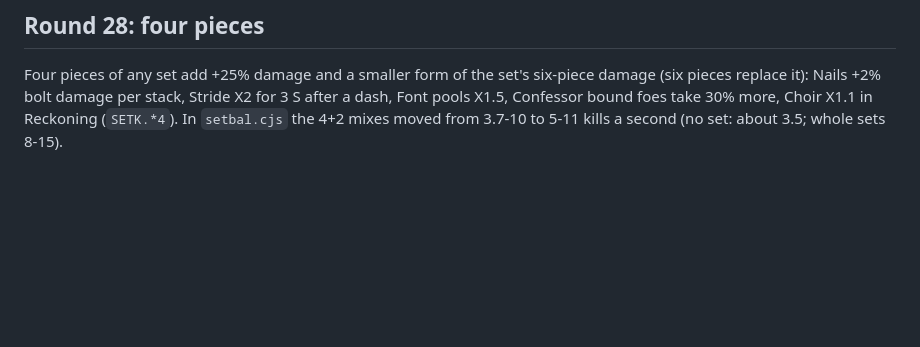
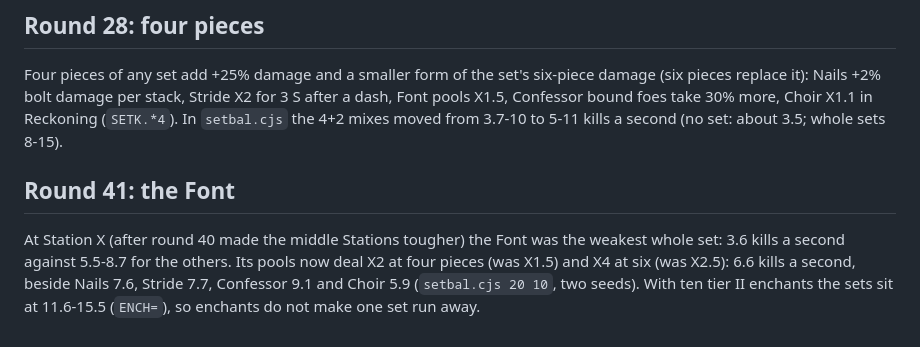
Before and after one commit to dankashay123/Scarlet-Tether, a Markdown page: docs/SETS.md, the part around the change. GitHub-like rendering; blank space fills up the shorter version.

```diff
--- a/docs/SETS.md
+++ b/docs/SETS.md
@@ -200,3 +200,12 @@ six-piece damage (six pieces replace it): Nails +2% bolt damage per stack,
 Stride X2 for 3 S after a dash, Font pools X1.5, Confessor bound foes take
 30% more, Choir X1.1 in Reckoning (`SETK.*4`). In `setbal.cjs` the 4+2 mixes
 moved from 3.7-10 to 5-11 kills a second (no set: about 3.5; whole sets 8-15).
+
+## Round 41: the Font
+
+At Station X (after round 40 made the middle Stations tougher) the Font was
+the weakest whole set: 3.6 kills a second against 5.5-8.7 for the others.
+Its pools now deal X2 at four pieces (was X1.5) and X4 at six (was X2.5):
+6.6 kills a second, beside Nails 7.6, Stride 7.7, Confessor 9.1 and Choir
+5.9 (`setbal.cjs 20 10`, two seeds). With ten tier II enchants the sets sit
+at 11.6-15.5 (`ENCH=`), so enchants do not make one set run away.
```
Also changed, not shown: CLAUDE.md (+2 -2 lines), docs/HANDOFF.md (+18 -1 lines).
